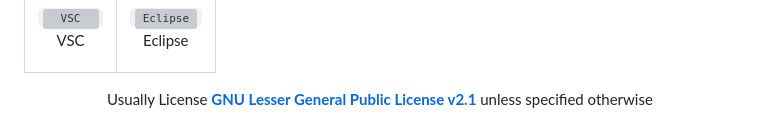
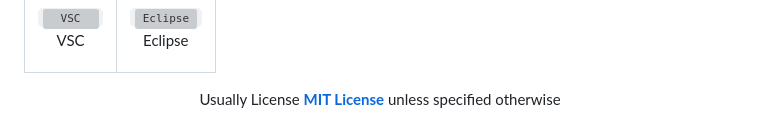
Before and after one commit to Cats1337/cats1337, a Markdown page: README.md, the part around the change. Drawn GitHub-style; grey boxes are pictures that could not be loaded.

Commit message:
Update README.md
MIT License

```diff
--- a/README.md
+++ b/README.md
@@ -140,4 +140,4 @@
 </table>
 
 <p align="center">
-Usually License <b><a href="https://www.tldrlegal.com/license/gnu-lesser-general-public-license-v2-1-lgpl-2-1">GNU Lesser General Public License v2.1</a></b> unless specified otherwise</p>
+Usually License <b><a href="https://www.tldrlegal.com/license/mit-license">MIT License</a></b> unless specified otherwise</p>
```
